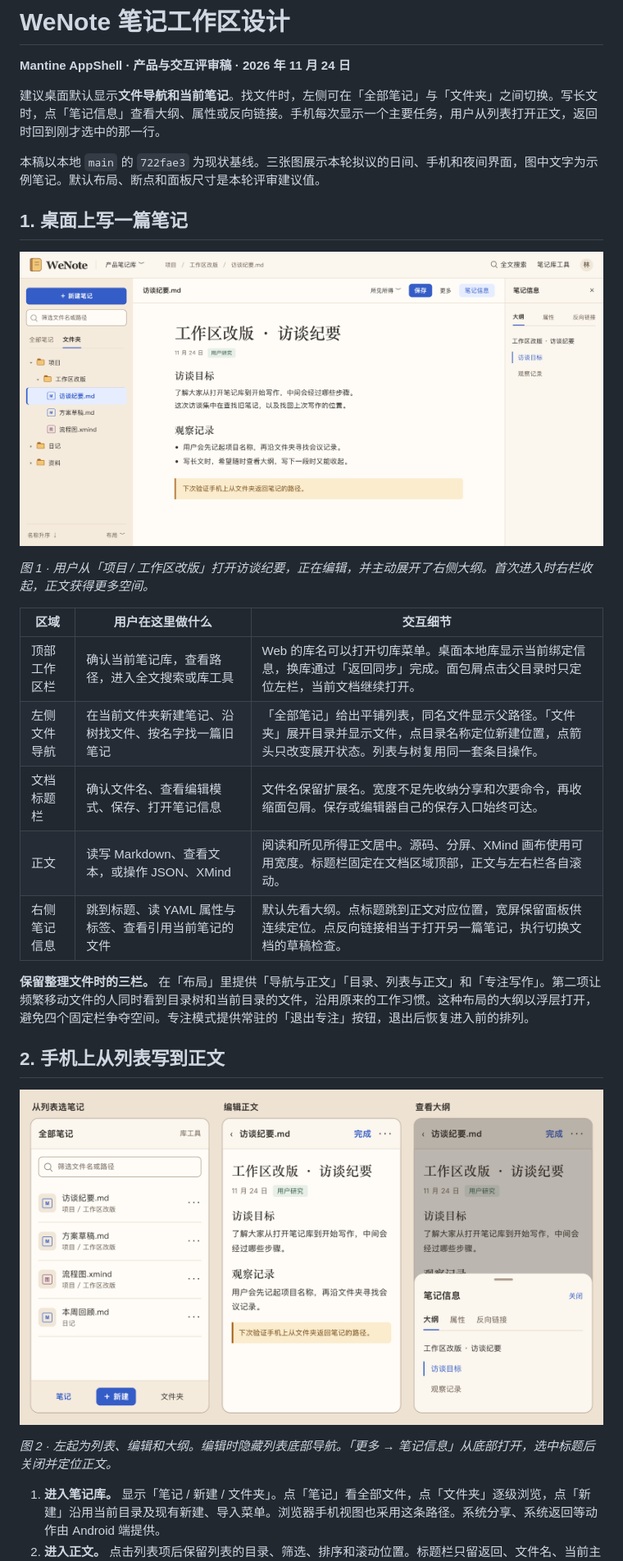
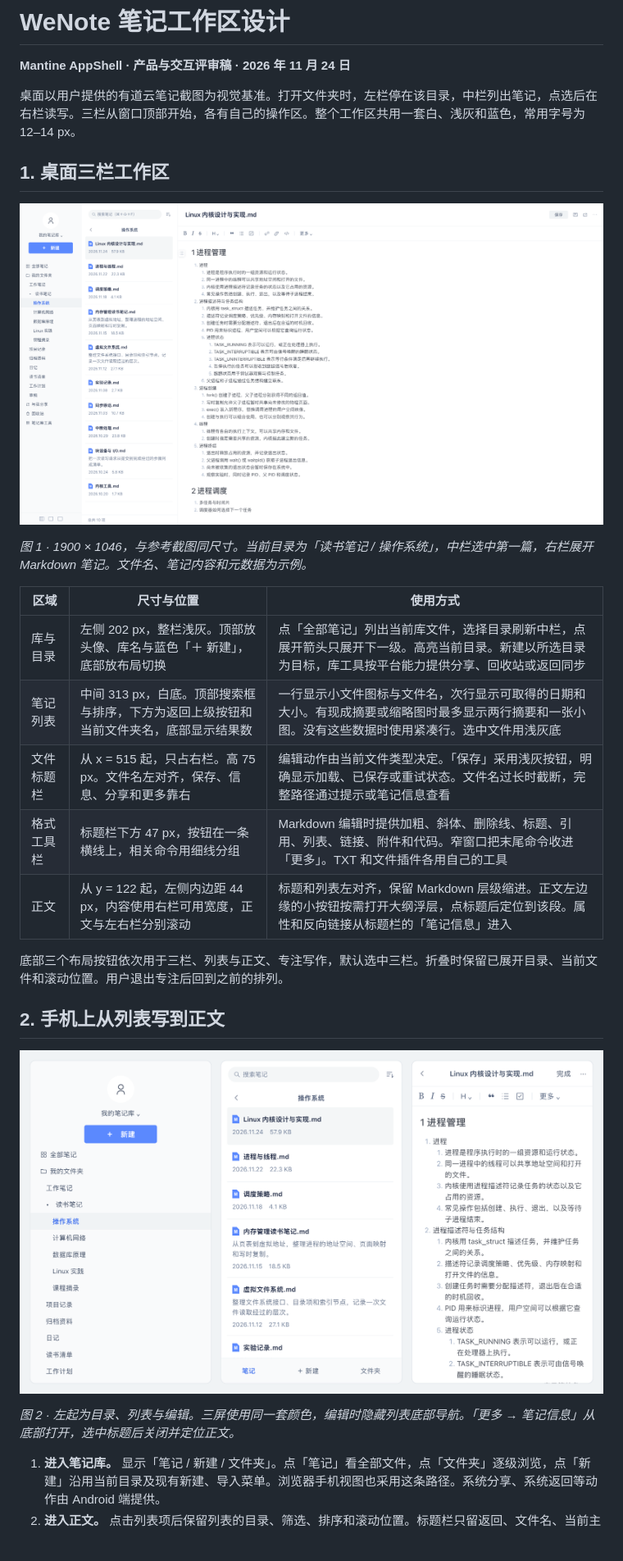
Before and after one commit to invokerw/we-note, a Markdown page: docs/笔记工作区设计.md, the part around one of its changes. Shown at 82% size. GitHub-like rendering; pictures changed too: docs/assets/mantine-workspace/desktop.png, docs/assets/mantine-workspace/phone.png; blank space fills up the shorter version.

Commit message:
docs: match provided three-column note workspace reference

```diff
--- a/docs/笔记工作区设计.md
+++ b/docs/笔记工作区设计.md
@@ -2,25 +2,23 @@
 
 **Mantine AppShell · 产品与交互评审稿 · 2026 年 11 月 24 日**
 
-建议桌面默认显示**文件导航和当前笔记**。找文件时，左侧可在「全部笔记」与「文件夹」之间切换。写长文时，点「笔记信息」查看大纲、属性或反向链接。手机每次显示一个主要任务，用户从列表打开正文，返回时回到刚才选中的那一行。
+桌面以用户提供的有道云笔记截图为视觉基准。打开文件夹时，左栏停在该目录，中栏列出笔记，点选后在右栏读写。三栏从窗口顶部开始，各有自己的操作区。整个工作区共用一套白、浅灰和蓝色，常用字号为 12–14 px。
 
-本稿以本地 `main` 的 `722fae3` 为现状基线。三张图展示本轮拟议的日间、手机和夜间界面，图中文字为示例笔记。默认布局、断点和面板尺寸是本轮评审建议值。
+## 1. 桌面三栏工作区
 
-## 1. 桌面上写一篇笔记
+![桌面设计。左起依次为目录、新选目录下的笔记列表、带格式工具栏的编辑区。](assets/mantine-workspace/desktop.png)
 
-![桌面工作区示意。左侧展开项目文件夹，中间编辑访谈纪要，右侧打开文档大纲。](assets/mantine-workspace/desktop.png)
+*图 1 · 1900 × 1046，与参考截图同尺寸。当前目录为「读书笔记 / 操作系统」，中栏选中第一篇，右栏展开 Markdown 笔记。文件名、笔记内容和元数据为示例。*
 
-*图 1 · 用户从「项目 / 工作区改版」打开访谈纪要，正在编辑，并主动展开了右侧大纲。首次进入时右栏收起，正文获得更多空间。*
+| 区域 | 尺寸与位置 | 使用方式 |
+| --- | --- | --- |
+| 库与目录 | 左侧 202 px，整栏浅灰。顶部放头像、库名与蓝色「＋ 新建」，底部放布局切换 | 点「全部笔记」列出当前库文件，选择目录刷新中栏，点展开箭头只展开下一级。高亮当前目录。新建以所选目录为目标，库工具按平台能力提供分享、回收站或返回同步 |
+| 笔记列表 | 中间 313 px，白底。顶部搜索框与排序，下方为返回上级按钮和当前文件夹名，底部显示结果数 | 一行显示小文件图标与文件名，次行显示可取得的日期和大小。有现成摘要或缩略图时最多显示两行摘要和一张小图。没有这些数据时使用紧凑行。选中文件用浅灰底 |
+| 文件标题栏 | 从 x = 515 起，只占右栏。高 75 px。文件名左对齐，保存、信息、分享和更多靠右 | 编辑动作由当前文件类型决定。「保存」采用浅灰按钮，明确显示加载、已保存或重试状态。文件名过长时截断，完整路径通过提示或笔记信息查看 |
+| 格式工具栏 | 标题栏下方 47 px，按钮在一条横线上，相关命令用细线分组 | Markdown 编辑时提供加粗、斜体、删除线、标题、引用、列表、链接、附件和代码。窄窗口把末尾命令收进「更多」。TXT 和文件插件各用自己的工具 |
+| 正文 | 从 y = 122 起，左侧内边距 44 px，内容使用右栏可用宽度，正文与左右栏分别滚动 | 标题和列表左对齐，保留 Markdown 层级缩进。正文左边缘的小按钮按需打开大纲浮层，点标题后定位到该段。属性和反向链接从标题栏的「笔记信息」进入 |
 
-| 区域 | 用户在这里做什么 | 交互细节 |
-| --- | --- | --- |
-| 顶部工作区栏 | 确认当前笔记库，查看路径，进入全文搜索或库工具 | Web 的库名可以打开切库菜单。桌面本地库显示当前绑定信息，换库通过「返回同步」完成。面包屑点击父目录时只定位左栏，当前文档继续打开。 |
-| 左侧文件导航 | 在当前文件夹新建笔记、沿树找文件、按名字找一篇旧笔记 | 「全部笔记」给出平铺列表，同名文件显示父路径。「文件夹」展开目录并显示文件，点目录名称定位新建位置，点箭头只改变展开状态。列表与树复用同一套条目操作。 |
-| 文档标题栏 | 确认文件名、查看编辑模式、保存、打开笔记信息 | 文件名保留扩展名。宽度不足先收纳分享和次要命令，再收缩面包屑。保存或编辑器自己的保存入口始终可达。 |
-| 正文 | 读写 Markdown、查看文本，或操作 JSON、XMind | 阅读和所见所得正文居中。源码、分屏、XMind 画布使用可用宽度。标题栏固定在文档区域顶部，正文与左右栏各自滚动。 |
-| 右侧笔记信息 | 跳到标题、读 YAML 属性与标签、查看引用当前笔记的文件 | 默认先看大纲。点标题跳到正文对应位置，宽屏保留面板供连续定位。点反向链接相当于打开另一篇笔记，执行切换文档的草稿检查。 |
-
-**保留整理文件时的三栏。** 在「布局」里提供「导航与正文」「目录、列表与正文」和「专注写作」。第二项让频繁移动文件的人同时看到目录树和当前目录的文件，沿用原来的工作习惯。这种布局的大纲以浮层打开，避免四个固定栏争夺空间。专注模式提供常驻的「退出专注」按钮，退出后恢复进入前的排列。
+底部三个布局按钮依次用于三栏、列表与正文、专注写作，默认选中三栏。折叠时保留已展开目录、当前文件和滚动位置。用户退出专注后回到之前的排列。
 
 ## 2. 手机上从列表写到正文
 
@@ -28,5 +26,5 @@
 
-*图 2 · 左起为列表、编辑和大纲。编辑时隐藏列表底部导航。「更多 → 笔记信息」从底部打开，选中标题后关闭并定位正文。*
+*图 2 · 左起为目录、列表与编辑。三屏使用同一套颜色，编辑时隐藏列表底部导航。「更多 → 笔记信息」从底部打开，选中标题后关闭并定位正文。*
 
 1. **进入笔记库。** 显示「笔记 / 新建 / 文件夹」。点「笔记」看全部文件，点「文件夹」逐级浏览，点「新建」沿用当前目录及现有新建、导入菜单。浏览器手机视图也采用这条路径。系统分享、系统返回等动作由 Android 端提供。
 2. **进入正文。** 点击列表项后保留列表的目录、筛选、排序和滚动位置。标题栏只留返回、文件名、当前主动作和更多。Android 的系统分享入口移到更多菜单。文件名较长时截断显示，在笔记信息里可读完整路径。
```
Also changed, not shown: other parts of docs/笔记工作区设计.md (+40 -41 lines), docs/tasks/DOCS-20261124-mantine-workspace.md (+7 -1 lines), docs/开发账本.md (+1 -1 lines), docs/assets/mantine-workspace/desktop-dark.png (deleted).
